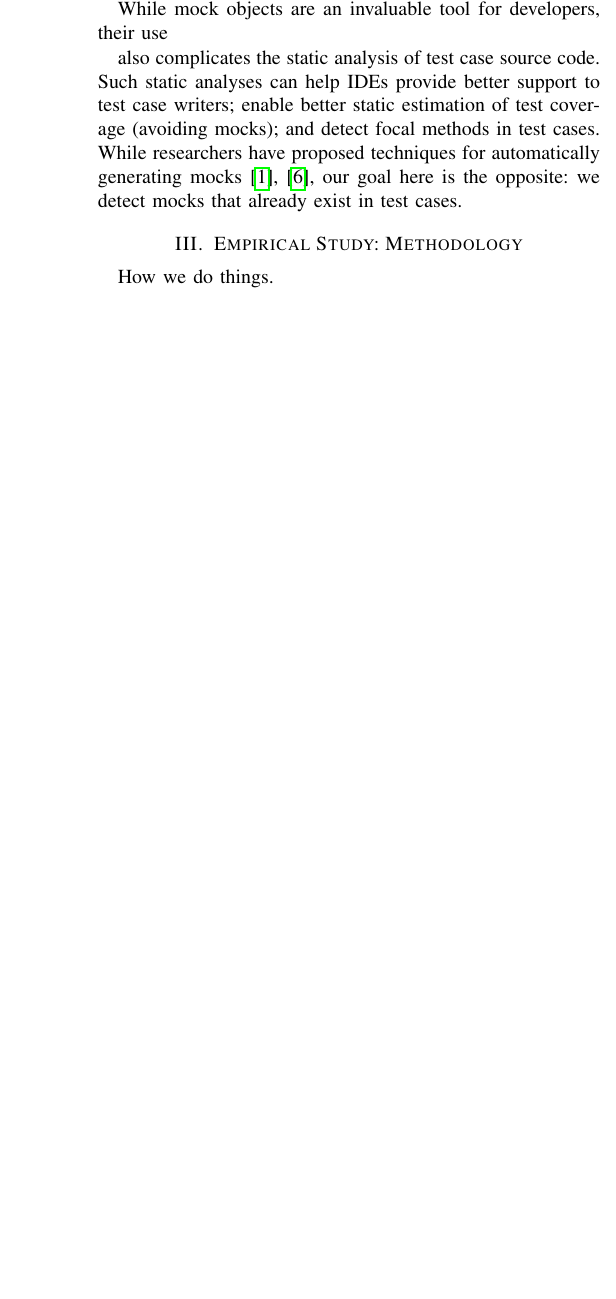
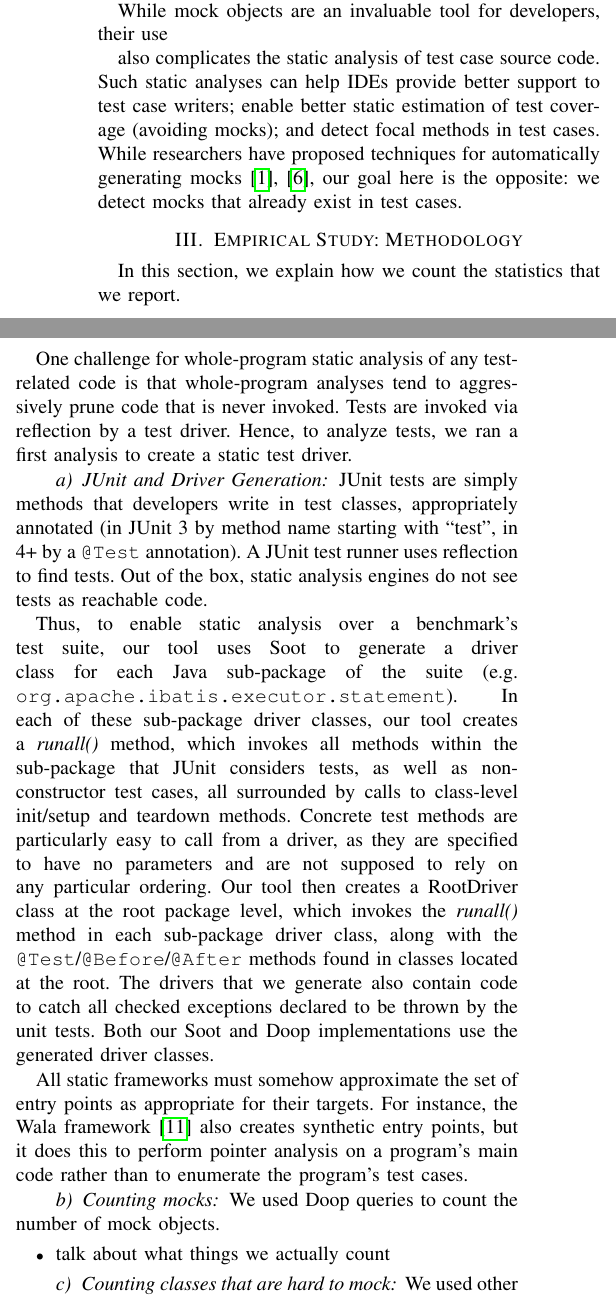
Before and after one commit to patricklam/23.icst.mocks, a LaTeX paper (main.tex, which reads methodology.tex): part of one column of page 1 of 2 before the commit and two parts of the columns of page 1 of 2 after it, the two joined at a grey line, cut so that both start at the same text, the shorter picture padded with empty space. Compiled offline with pdfLaTeX; a missing font is replaced by an installed copy or a similar font; a LaTeX package or settings file that is missing is left out.

Commit message:
more text

```diff
--- a/methodology.tex
+++ b/methodology.tex
@@ -1,4 +1,28 @@
-How we do things.
+In this section, we explain how we count the statistics that we report.
+
+One challenge for whole-program static analysis of any test-related code is that whole-program
+analyses tend to aggressively prune code that is never invoked. Tests are invoked via reflection
+by a test driver. Hence, to analyze tests, we ran a first analysis to create a static test driver.
+
+\paragraph{JUnit and Driver Generation}
+JUnit tests are simply methods that developers write in test classes, appropriately annotated (in JUnit 3 by method name starting with ``test'', in 4+ by a \texttt{@Test} annotation). A JUnit test runner uses reflection to find tests. Out of the box, static analysis engines do not see tests as reachable code.
+
+% what about hierarchical drivers?
+
+Thus, to enable static analysis over a benchmark's test suite, our tool uses Soot to generate a driver class for each Java sub-package of the suite (e.g. \texttt{org.apache.ibatis.executor.statement}). In each of these sub-package driver classes, our tool creates a \textit{runall()} method, which invokes all methods within the sub-package that JUnit considers tests, as well as non-constructor test cases, all surrounded by calls to class-level init/setup and teardown methods. Concrete test methods are particularly easy to call from a driver, as they are specified to have no parameters and are not supposed to rely on any particular ordering.
+Our tool then creates a RootDriver class at the root package level, which invokes the \textit{runall()} method in each sub-package driver class, along with the \texttt{@Test}/\texttt{@Before}/\texttt{@After} methods found in classes located at the root. The drivers that we generate also contain code to catch all checked exceptions declared to be thrown by the unit tests. Both our Soot and Doop implementations use the generated driver classes.
+
+All static frameworks must somehow approximate the set of entry points as appropriate for their targets. For instance, the Wala framework~\cite{wala19:_t} also creates synthetic entry points, but it does this to perform pointer analysis on a program's main code rather than to enumerate the program's test cases.
+
+\paragraph{Counting mocks}
+We used Doop queries to count the number of mock objects.
+\begin{itemize}
+\item talk about what things we actually count
+\end{itemize}
+
+\paragraph{Counting classes that are hard to mock}
+
+We used other Doop queries to count classes that fit our definition of being hard to mock.
 
 %% When is it difficult not to use mocks?
 
```
Also changed, not shown: introduction.tex (+4 -4 lines).
